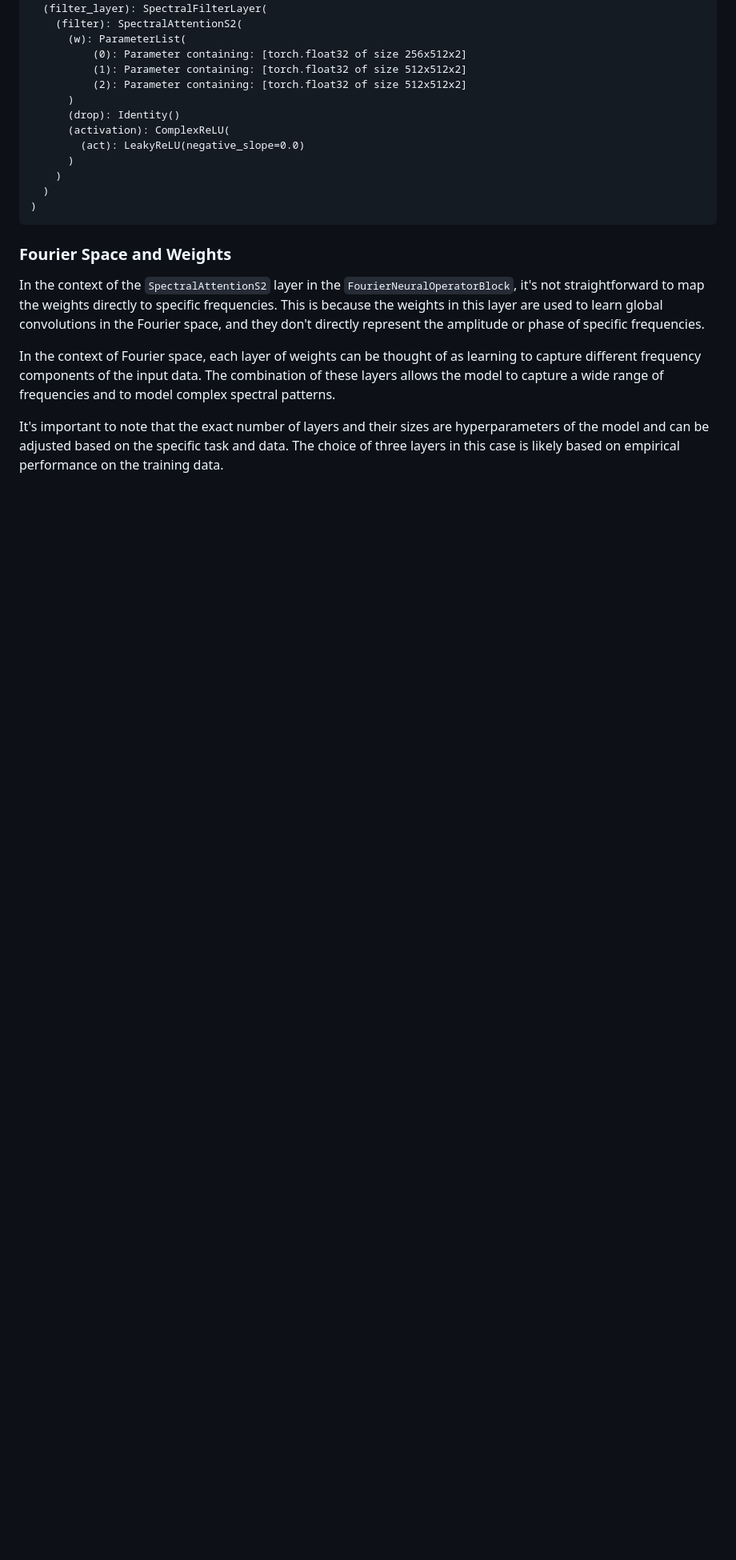
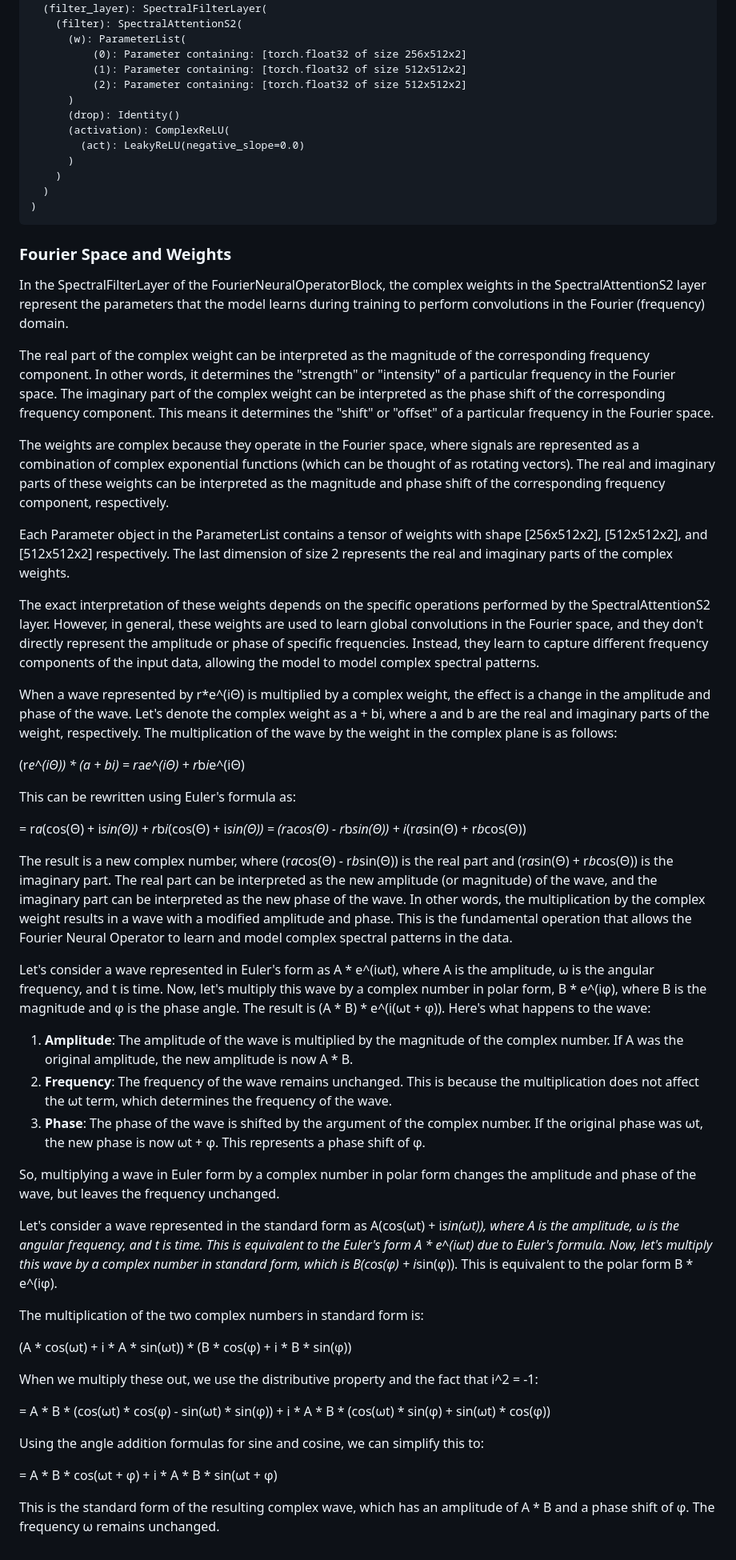
Before and after one commit to MeteoSwiss/ai-models-ensembles, a Markdown page: README.md, the part around one of its changes. Shown at 80% size. Drawn GitHub-style; blank space fills up the shorter version.

Commit message:
Better explanation of complex wave form

```diff
--- a/README.md
+++ b/README.md
@@ -55,8 +49,55 @@ In the `SpectralAttentionS2` layer, the weights are stored in the `w` attribute
 
 ### Fourier Space and Weights
 
-In the context of the `SpectralAttentionS2` layer in the `FourierNeuralOperatorBlock`, it's not straightforward to map the weights directly to specific frequencies. This is because the weights in this layer are used to learn global convolutions in the Fourier space, and they don't directly represent the amplitude or phase of specific frequencies.
+In the SpectralFilterLayer of the FourierNeuralOperatorBlock, the complex weights in the SpectralAttentionS2 layer represent the parameters that the model learns during training to perform convolutions in the Fourier (frequency) domain.
 
-In the context of Fourier space, each layer of weights can be thought of as learning to capture different frequency components of the input data. The combination of these layers allows the model to capture a wide range of frequencies and to model complex spectral patterns.
+The real part of the complex weight can be interpreted as the magnitude of the corresponding frequency component. In other words, it determines the "strength" or "intensity" of a particular frequency in the Fourier space.
+The imaginary part of the complex weight can be interpreted as the phase shift of the corresponding frequency component. This means it determines the "shift" or "offset" of a particular frequency in the Fourier space.
 
-It's important to note that the exact number of layers and their sizes are hyperparameters of the model and can be adjusted based on the specific task and data. The choice of three layers in this case is likely based on empirical performance on the training data.
+The weights are complex because they operate in the Fourier space, where signals are represented as a combination of complex exponential functions (which can be thought of as rotating vectors). The real and imaginary parts of these weights can be interpreted as the magnitude and phase shift of the corresponding frequency component, respectively.
+
+Each Parameter object in the ParameterList contains a tensor of weights with shape [256x512x2], [512x512x2], and [512x512x2] respectively. The last dimension of size 2 represents the real and imaginary parts of the complex weights.
+
+The exact interpretation of these weights depends on the specific operations performed by the SpectralAttentionS2 layer. However, in general, these weights are used to learn global convolutions in the Fourier space, and they don't directly represent the amplitude or phase of specific frequencies. Instead, they learn to capture different frequency components of the input data, allowing the model to model complex spectral patterns.
+
+When a wave represented by r*e^(iΘ) is multiplied by a complex weight, the effect is a change in the amplitude and phase of the wave.
+Let's denote the complex weight as a + bi, where a and b are the real and imaginary parts of the weight, respectively. The multiplication of the wave by the weight in the complex plane is as follows:
+
+(r*e^(iΘ)) * (a + bi) = r*a*e^(iΘ) + r*b*i*e^(iΘ)
+
+This can be rewritten using Euler's formula as:
+
+= r*a*(cos(Θ) + i*sin(Θ)) + r*b*i*(cos(Θ) + i*sin(Θ))
+= (r*a*cos(Θ) - r*b*sin(Θ)) + i*(r*a*sin(Θ) + r*b*cos(Θ))
+
+The result is a new complex number, where (r*a*cos(Θ) - r*b*sin(Θ)) is the real part and (r*a*sin(Θ) + r*b*cos(Θ)) is the imaginary part.
+The real part can be interpreted as the new amplitude (or magnitude) of the wave, and the imaginary part can be interpreted as the new phase of the wave.
+In other words, the multiplication by the complex weight results in a wave with a modified amplitude and phase. This is the fundamental operation that allows the Fourier Neural Operator to learn and model complex spectral patterns in the data.
+
+Let's consider a wave represented in Euler's form as A * e^(iωt), where A is the amplitude, ω is the angular frequency, and t is time.
+Now, let's multiply this wave by a complex number in polar form, B * e^(iφ), where B is the magnitude and φ is the phase angle.
+The result is (A * B) * e^(i(ωt + φ)).
+Here's what happens to the wave:
+
+1. **Amplitude**: The amplitude of the wave is multiplied by the magnitude of the complex number. If A was the original amplitude, the new amplitude is now A * B.
+2. **Frequency**: The frequency of the wave remains unchanged. This is because the multiplication does not affect the ωt term, which determines the frequency of the wave.
+3. **Phase**: The phase of the wave is shifted by the argument of the complex number. If the original phase was ωt, the new phase is now ωt + φ. This represents a phase shift of φ.
+
+So, multiplying a wave in Euler form by a complex number in polar form changes the amplitude and phase of the wave, but leaves the frequency unchanged.
+
+Let's consider a wave represented in the standard form as A(cos(ωt) + i*sin(ωt)), where A is the amplitude, ω is the angular frequency, and t is time. This is equivalent to the Euler's form A * e^(iωt) due to Euler's formula.
+Now, let's multiply this wave by a complex number in standard form, which is B(cos(φ) + i*sin(φ)). This is equivalent to the polar form B * e^(iφ).
+
+The multiplication of the two complex numbers in standard form is:
+
+(A * cos(ωt) + i * A * sin(ωt)) * (B * cos(φ) + i * B * sin(φ))
+
+When we multiply these out, we use the distributive property and the fact that i^2 = -1:
+
+= A * B * (cos(ωt) * cos(φ) - sin(ωt) * sin(φ)) + i * A * B * (cos(ωt) * sin(φ) + sin(ωt) * cos(φ))
+
+Using the angle addition formulas for sine and cosine, we can simplify this to:
+
+= A * B * cos(ωt + φ) + i * A * B * sin(ωt + φ)
+
+This is the standard form of the resulting complex wave, which has an amplitude of A * B and a phase shift of φ. The frequency ω remains unchanged.
```
Also changed, not shown: other parts of README.md (+2 -8 lines).
